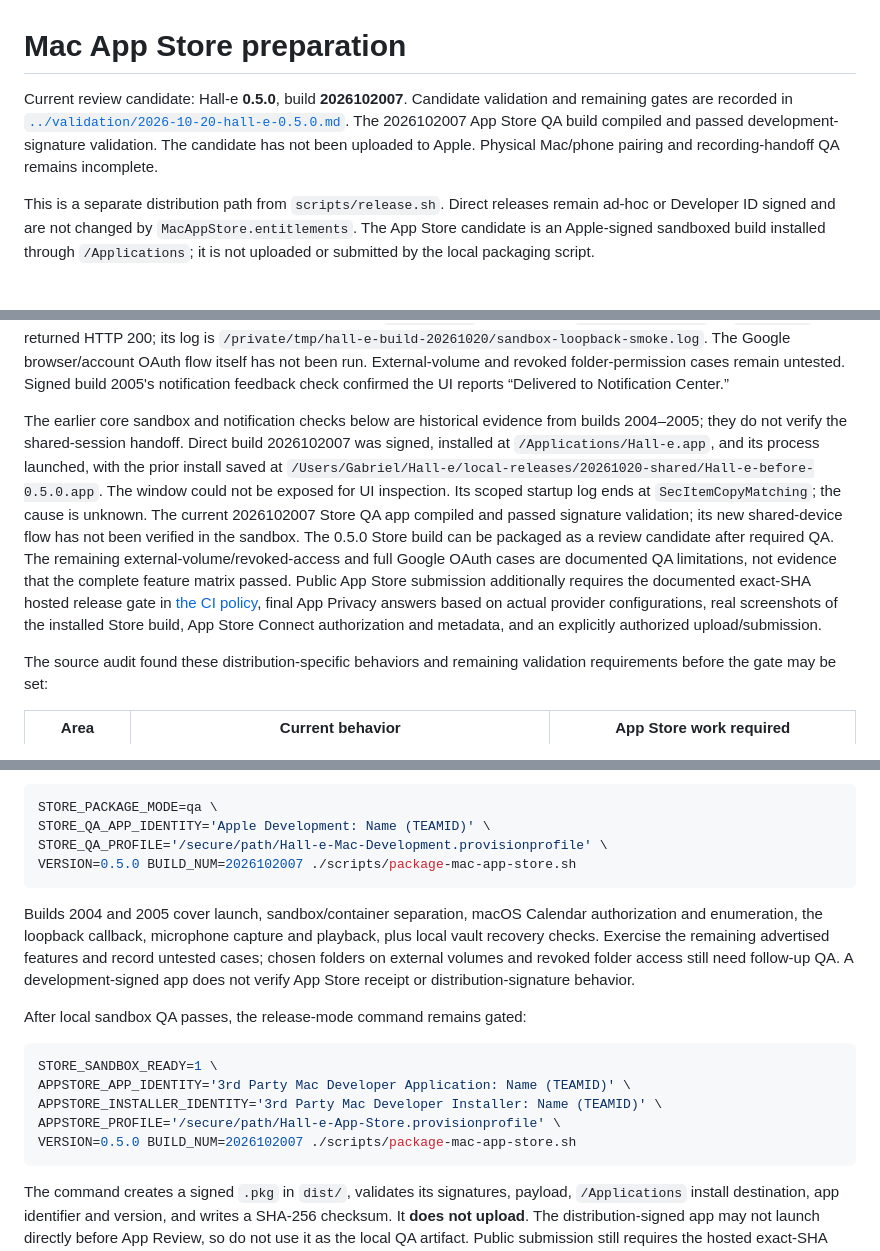
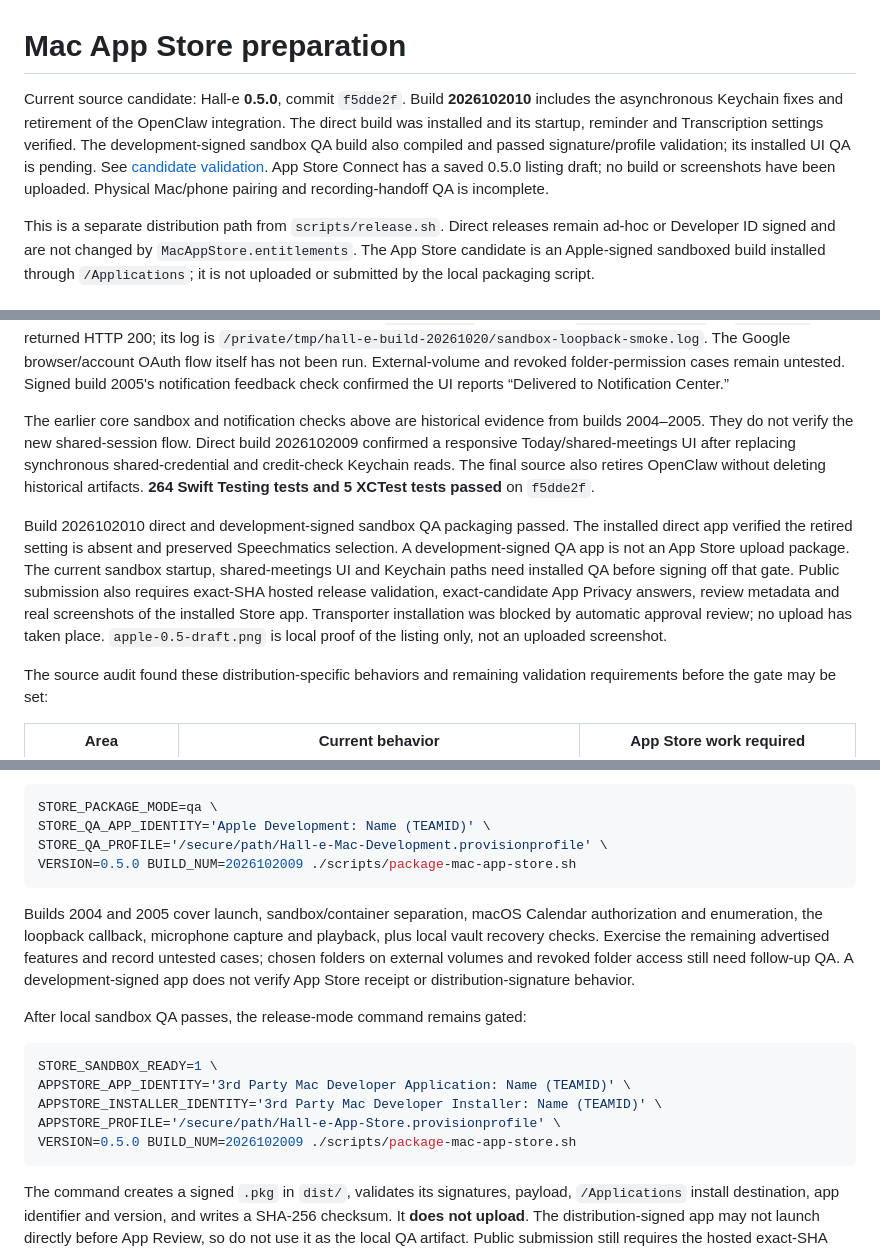
Before and after one commit to galdea/Hall-e, a Markdown page: docs/store/mac-app-store.md, 3 parts joined by grey strips. Rendered like a GitHub page.

Commit message:
record verified 0.5 candidate artifacts and remaining store gates

````diff
--- a/docs/store/mac-app-store.md
+++ b/docs/store/mac-app-store.md
@@ -1,11 +1,12 @@
 # Mac App Store preparation
 
-Current review candidate: Hall-e **0.5.0**, build **2026102007**. Candidate
-validation and remaining gates are recorded in
-[`../validation/2026-10-20-hall-e-0.5.0.md`](../validation/2026-10-20-hall-e-0.5.0.md).
-The 2026102007 App Store QA build compiled and passed development-signature
-validation. The candidate has not been uploaded to Apple. Physical
-Mac/phone pairing and recording-handoff QA remains incomplete.
+Current source candidate: Hall-e **0.5.0**, commit `f5dde2f`. Build
+**2026102010** includes the asynchronous Keychain fixes and retirement of the
+OpenClaw integration. The direct build was installed and its startup, reminder and
+Transcription settings verified. The development-signed sandbox QA build also
+compiled and passed signature/profile validation; its installed UI QA is pending. See [candidate validation](../validation/2026-10-20-hall-e-0.5.0.md).
+App Store Connect has a saved 0.5.0 listing draft; no build or screenshots have
+been uploaded. Physical Mac/phone pairing and recording-handoff QA is incomplete.
 
 This is a separate distribution path from `scripts/release.sh`. Direct releases
 remain ad-hoc or Developer ID signed and are not changed by
@@ -27,23 +28,22 @@ browser/account OAuth flow itself has not been run. External-volume and revoked
 folder-permission cases remain untested. Signed build 2005's notification
 feedback check confirmed the UI reports “Delivered to Notification Center.”
 
-The earlier core sandbox and notification checks below are historical evidence
-from builds 2004–2005; they do not verify the shared-session handoff. Direct
-build 2026102007 was signed, installed at `/Applications/Hall-e.app`, and its
-process launched, with the prior install saved at
-`/Users/Gabriel/Hall-e/local-releases/20261020-shared/Hall-e-before-0.5.0.app`.
-The window could not be exposed for UI inspection. Its scoped startup log ends
-at `SecItemCopyMatching`; the cause is unknown. The current 2026102007 Store QA
-app compiled and passed signature validation; its new shared-device flow has
-not been verified in the sandbox. The 0.5.0
-Store build can be packaged as a review candidate after required QA. The remaining
-external-volume/revoked-access and full Google OAuth cases are documented QA
-limitations, not evidence that the complete feature matrix passed. Public App
-Store submission additionally requires the documented exact-SHA hosted release
-gate in [the CI policy](../ci-policy.md), final App Privacy answers based on
-actual provider configurations, real screenshots of the installed Store
-build, App Store Connect authorization and metadata, and an explicitly
-authorized upload/submission.
+The earlier core sandbox and notification checks above are historical evidence
+from builds 2004–2005. They do not verify the new shared-session flow. Direct
+build 2026102009 confirmed a responsive Today/shared-meetings UI after replacing
+synchronous shared-credential and credit-check Keychain reads. The final source
+also retires OpenClaw without deleting historical artifacts. **264 Swift Testing
+tests and 5 XCTest tests passed** on `f5dde2f`.
+
+Build 2026102010 direct and development-signed sandbox QA packaging passed.
+The installed direct app verified the retired setting is absent and preserved
+Speechmatics selection. A development-signed QA app is not an App Store upload package. The current sandbox startup, shared-meetings UI and
+Keychain paths need installed QA before signing off that gate. Public submission
+also requires exact-SHA hosted release validation, exact-candidate App Privacy
+answers, review metadata and real screenshots of the installed Store app.
+Transporter installation was blocked by automatic approval review; no upload
+has taken place. `apple-0.5-draft.png` is local proof of the listing only, not an
+uploaded screenshot.
 
 The source audit found these distribution-specific behaviors and remaining
 validation requirements before the gate may be set:
@@ -118,7 +118,7 @@ Create the local QA app on a registered test Mac:
 STORE_PACKAGE_MODE=qa \
 STORE_QA_APP_IDENTITY='Apple Development: Name (TEAMID)' \
 STORE_QA_PROFILE='/secure/path/Hall-e-Mac-Development.provisionprofile' \
-VERSION=0.5.0 BUILD_NUM=2026102007 ./scripts/package-mac-app-store.sh
+VERSION=0.5.0 BUILD_NUM=2026102009 ./scripts/package-mac-app-store.sh
 ```
 
 Builds 2004 and 2005 cover launch, sandbox/container separation, macOS Calendar
@@ -135,7 +135,7 @@ STORE_SANDBOX_READY=1 \
 APPSTORE_APP_IDENTITY='3rd Party Mac Developer Application: Name (TEAMID)' \
 APPSTORE_INSTALLER_IDENTITY='3rd Party Mac Developer Installer: Name (TEAMID)' \
 APPSTORE_PROFILE='/secure/path/Hall-e-App-Store.provisionprofile' \
-VERSION=0.5.0 BUILD_NUM=2026102007 ./scripts/package-mac-app-store.sh
+VERSION=0.5.0 BUILD_NUM=2026102009 ./scripts/package-mac-app-store.sh
 ```
 
 The command creates a signed `.pkg` in `dist/`, validates its signatures,
````
Also changed, not shown: other parts of docs/store/mac-app-store.md (+1 -1 lines), docs/release.md (+1 -1 lines), docs/validation/2026-10-20-hall-e-0.5.0.md (+94 -81 lines).
